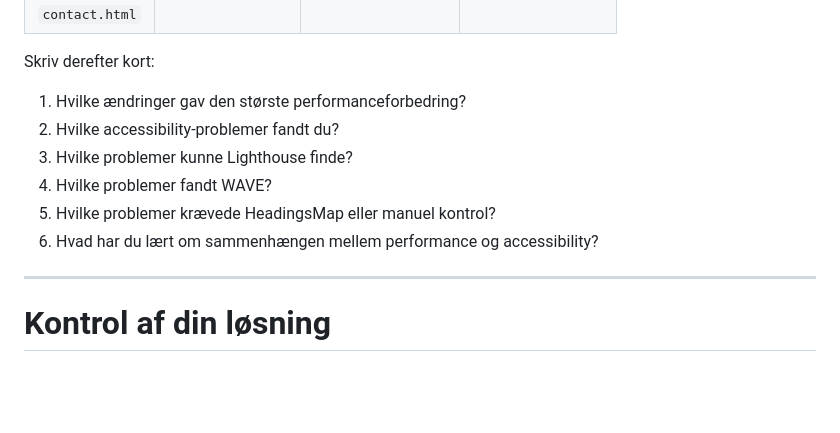
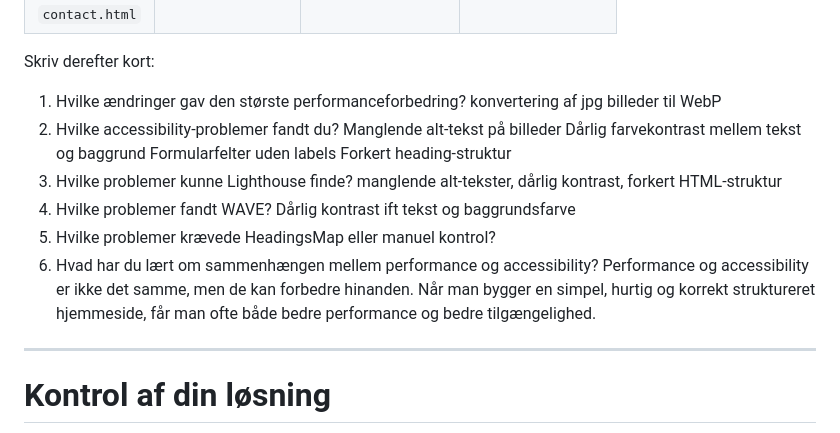
Before and after one commit to benedictefrandsen/Super-Mario-Web-Accessibility-Performance, a Markdown page: README.md, the part around the change. Drawn GitHub-style; blank space fills up the shorter version.

Commit message:
Dokumentation af forbedringer

```diff
--- a/README.md
+++ b/README.md
@@ -1243,11 +1243,19 @@ Du kan eksempelvis bruge denne tabel:
 Skriv derefter kort:
 
 1. Hvilke ændringer gav den største performanceforbedring?
+konvertering af jpg billeder til WebP
 2. Hvilke accessibility-problemer fandt du?
+Manglende alt-tekst på billeder
+Dårlig farvekontrast mellem tekst og baggrund
+Formularfelter uden labels
+Forkert heading-struktur
 3. Hvilke problemer kunne Lighthouse finde?
+manglende alt-tekster, dårlig kontrast, forkert HTML-struktur
 4. Hvilke problemer fandt WAVE?
+Dårlig kontrast ift tekst og baggrundsfarve
 5. Hvilke problemer krævede HeadingsMap eller manuel kontrol?
 6. Hvad har du lært om sammenhængen mellem performance og accessibility?
+Performance og accessibility er ikke det samme, men de kan forbedre hinanden. Når man bygger en simpel, hurtig og korrekt struktureret hjemmeside, får man ofte både bedre performance og bedre tilgængelighed.
 
 ---
 
```
